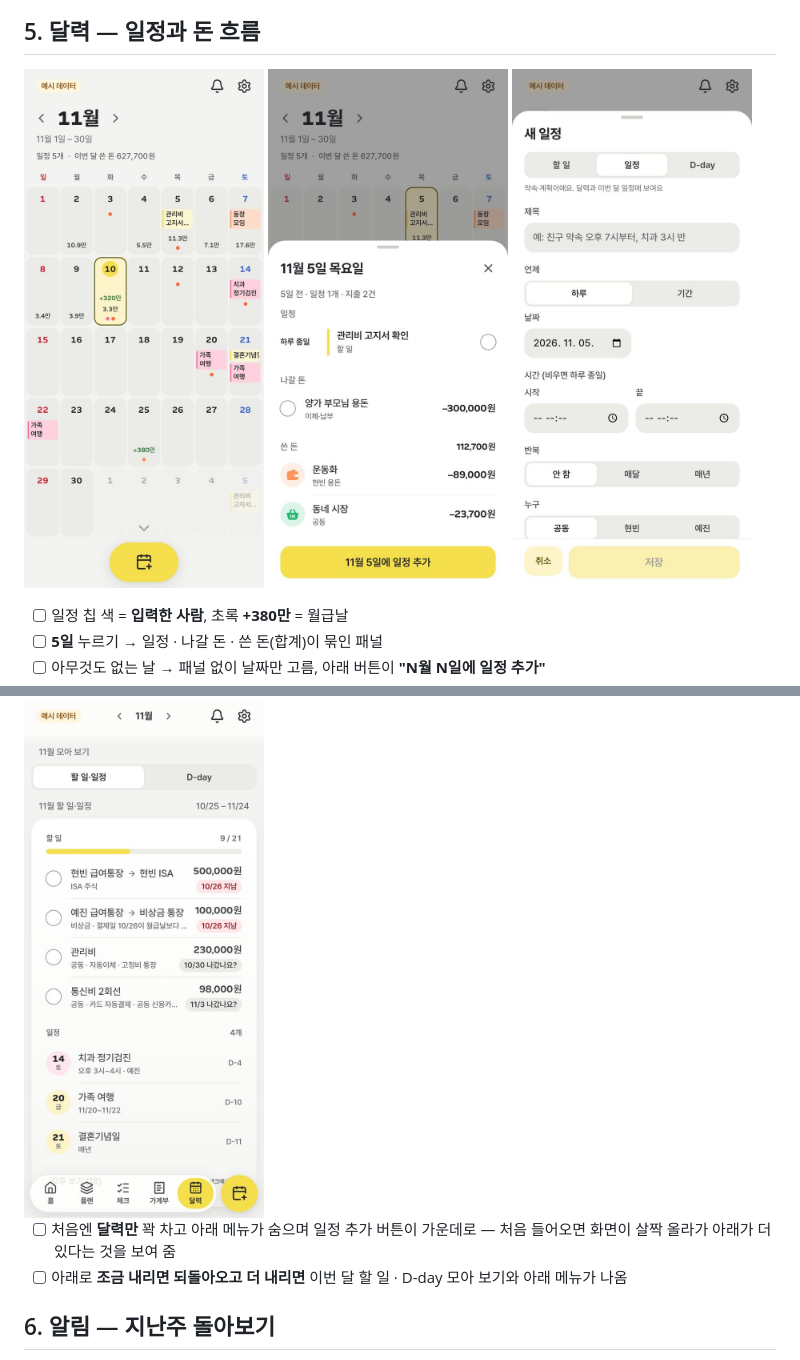
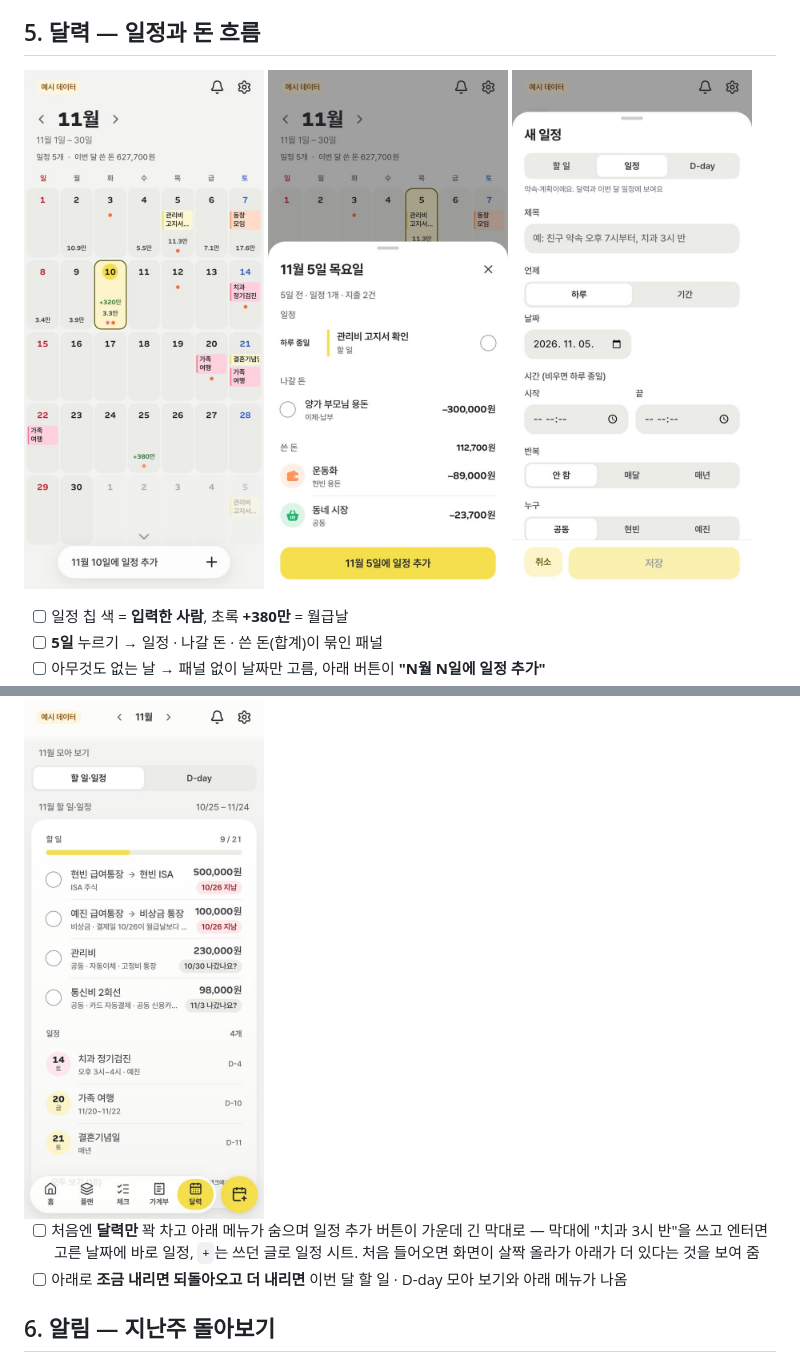
Before and after one commit to jojaden/our-money, a Markdown page: docs/GUIDE.md, 2 parts joined by grey strips. GitHub-like rendering; pictures changed too: docs/screenshots/calendar.jpg.

```diff
--- a/docs/GUIDE.md
+++ b/docs/GUIDE.md
@@ -81,7 +81,7 @@ flowchart TB
 
 <img src="screenshots/calendar-month.jpg" width="240">
 
-- [ ] 처음엔 **달력만** 꽉 차고 아래 메뉴가 숨으며 일정 추가 버튼이 가운데로 — 처음 들어오면 화면이 살짝 올라가 아래가 더 있다는 것을 보여 줌
+- [ ] 처음엔 **달력만** 꽉 차고 아래 메뉴가 숨으며 일정 추가 버튼이 가운데 긴 막대로 — 막대에 "치과 3시 반"을 쓰고 엔터면 고른 날짜에 바로 일정, `+`는 쓰던 글로 일정 시트. 처음 들어오면 화면이 살짝 올라가 아래가 더 있다는 것을 보여 줌
 - [ ] 아래로 **조금 내리면 되돌아오고 더 내리면** 이번 달 할 일 · D-day 모아 보기와 아래 메뉴가 나옴
 
 ## 6. 알림 — 지난주 돌아보기
```
Also changed, not shown: CHANGELOG.md (+1 -1 lines), 9 other files.
